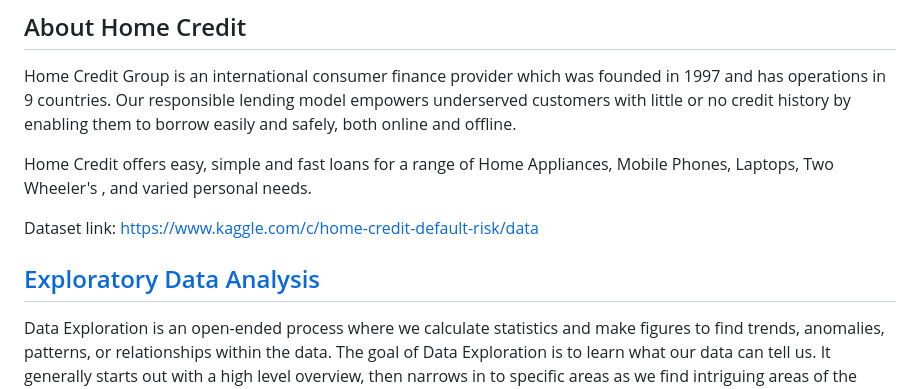
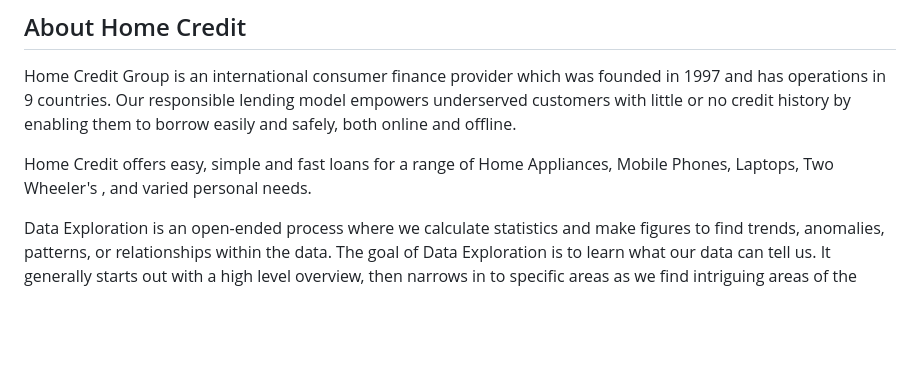
Before and after one commit to Sameerph0912/Home-Credit-Risk-Prediction, a Markdown page: README.md, the part around the change. Drawn GitHub-style; blank space fills up the shorter version.

```diff
--- a/README.md
+++ b/README.md
@@ -9,10 +9,6 @@ So in this project, we are going to take the loan applicant data provided by Hom
 Home Credit Group is an international consumer finance provider which was founded in 1997 and has operations in 9 countries. Our responsible lending model empowers underserved customers with little or no credit history by enabling them to borrow easily and safely, both online and offline.
 
 Home Credit offers easy, simple and fast loans for a range of Home Appliances, Mobile Phones, Laptops, Two Wheeler's , and varied personal needs.
-
-Dataset link: https://www.kaggle.com/c/home-credit-default-risk/data
-
-## [Exploratory Data Analysis](https://github.com/keerthivasinikv/Home-Credit-Risk-Prediction/blob/master/EDA.ipynb)
 
 Data Exploration is an open-ended process where we calculate statistics and make figures to find trends, anomalies, patterns, or relationships within the data. The goal of Data Exploration is to learn what our data can tell us. It generally starts out with a high level overview, then narrows in to specific areas as we find intriguing areas of the data. The findings may be interesting in their own right, or they can be used to inform our modeling choices, such as by helping us decide which features to use.
 
```
